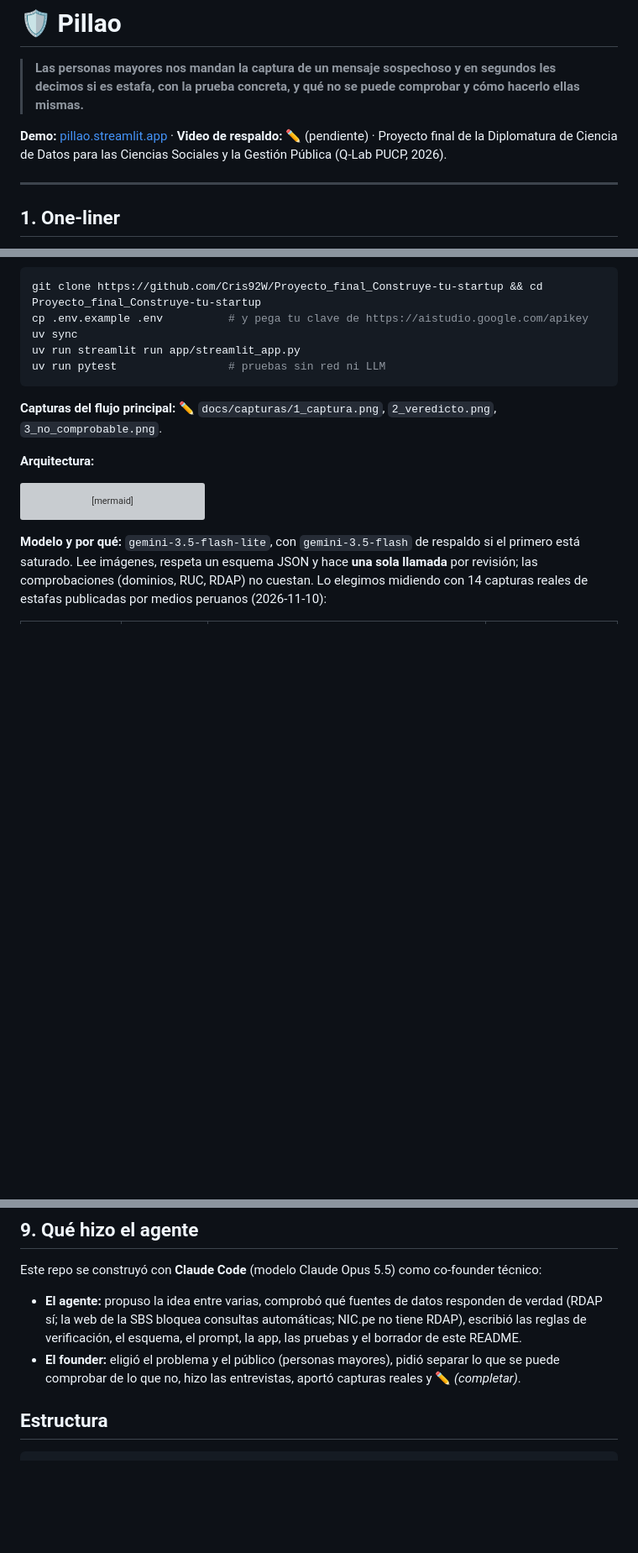
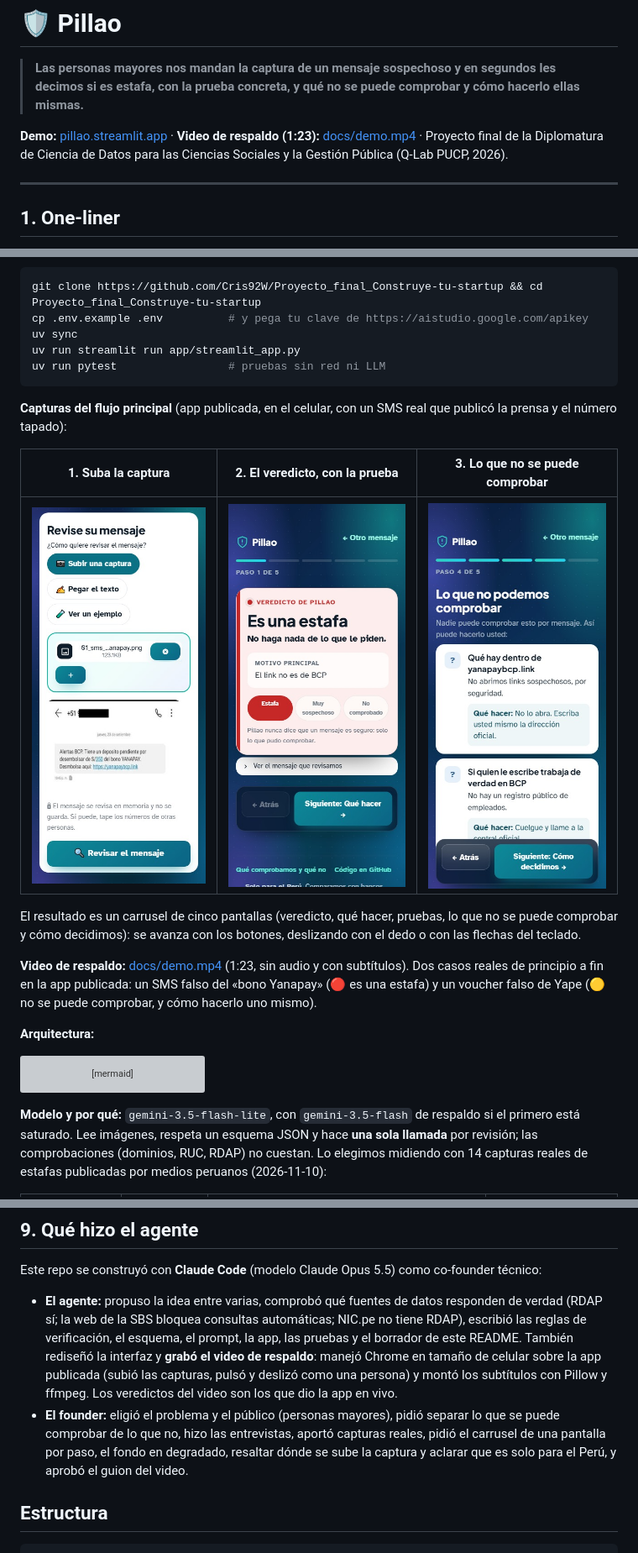
Before and after one commit to Cris92W/Proyecto_final_Construye-tu-startup, a Markdown page: README.md, 3 parts joined by grey strips. Shown at 84% size. Drawn GitHub-style; pictures changed too: docs/capturas/1_captura.png (added), docs/capturas/2_veredicto.png (added), docs/capturas/3_no_comprobable.png (added); blank space fills up the shorter version; grey boxes are pictures that could not be loaded.

Commit message:
Video de respaldo y tres capturas del flujo principal
- docs/demo.mp4 (1:23, 1080p, sin audio, con subtítulos): dos casos
  reales en la app publicada, grabados con Chrome en tamaño de celular.
- docs/capturas/: la captura subida, el veredicto y lo que no se puede
  comprobar, tomadas de la misma grabación.
- README: enlaces al video, tabla de capturas y qué hizo el agente.

Co-Authored-By: Claude Opus 5.5 <noreply@anthropic.com>

````diff
--- a/README.md
+++ b/README.md
@@ -2,7 +2,7 @@
 
 > **Las personas mayores nos mandan la captura de un mensaje sospechoso y en segundos les decimos si es estafa, con la prueba concreta, y qué no se puede comprobar y cómo hacerlo ellas mismas.**
 
-**Demo:** [pillao.streamlit.app](https://pillao.streamlit.app) · **Video de respaldo:** ✏️ (pendiente) · Proyecto final de la Diplomatura de Ciencia de Datos para las Ciencias Sociales y la Gestión Pública (Q-Lab PUCP, 2026).
+**Demo:** [pillao.streamlit.app](https://pillao.streamlit.app) · **Video de respaldo (1:23):** [docs/demo.mp4](docs/demo.mp4) · Proyecto final de la Diplomatura de Ciencia de Datos para las Ciencias Sociales y la Gestión Pública (Q-Lab PUCP, 2026).
 
 ---
 
@@ -72,7 +72,15 @@ uv run streamlit run app/streamlit_app.py
 uv run pytest                 # pruebas sin red ni LLM
 ```
 
-**Capturas del flujo principal:** ✏️ `docs/capturas/1_captura.png`, `2_veredicto.png`, `3_no_comprobable.png`.
+**Capturas del flujo principal** (app publicada, en el celular, con un SMS real que publicó la prensa y el número tapado):
+
+| 1. Suba la captura | 2. El veredicto, con la prueba | 3. Lo que no se puede comprobar |
+|:---:|:---:|:---:|
+| <img src="docs/capturas/1_captura.png" width="250" alt="Pantalla para subir la captura, con el SMS ya cargado"> | <img src="docs/capturas/2_veredicto.png" width="250" alt="Veredicto: es una estafa, el link no es del BCP"> | <img src="docs/capturas/3_no_comprobable.png" width="250" alt="Lo que no podemos comprobar y cómo hacerlo usted"> |
+
+El resultado es un carrusel de cinco pantallas (veredicto, qué hacer, pruebas, lo que no se puede comprobar y cómo decidimos): se avanza con los botones, deslizando con el dedo o con las flechas del teclado.
+
+**Video de respaldo:** [docs/demo.mp4](docs/demo.mp4) (1:23, sin audio y con subtítulos). Dos casos reales de principio a fin en la app publicada: un SMS falso del «bono Yanapay» (🔴 es una estafa) y un voucher falso de Yape (🟡 no se puede comprobar, y cómo hacerlo uno mismo).
 
 **Arquitectura:**
 
@@ -131,8 +139,8 @@ Por qué estas: sin Document AI la persona mayor tendría que copiar el texto a
 
 Este repo se construyó con **Claude Code** (modelo Claude Opus 5.5) como co-founder técnico:
 
-- **El agente:** propuso la idea entre varias, comprobó qué fuentes de datos responden de verdad (RDAP sí; la web de la SBS bloquea consultas automáticas; NIC.pe no tiene RDAP), escribió las reglas de verificación, el esquema, el prompt, la app, las pruebas y el borrador de este README.
-- **El founder:** eligió el problema y el público (personas mayores), pidió separar lo que se puede comprobar de lo que no, hizo las entrevistas, aportó capturas reales y ✏️ *(completar)*.
+- **El agente:** propuso la idea entre varias, comprobó qué fuentes de datos responden de verdad (RDAP sí; la web de la SBS bloquea consultas automáticas; NIC.pe no tiene RDAP), escribió las reglas de verificación, el esquema, el prompt, la app, las pruebas y el borrador de este README. También rediseñó la interfaz y **grabó el video de respaldo**: manejó Chrome en tamaño de celular sobre la app publicada (subió las capturas, pulsó y deslizó como una persona) y montó los subtítulos con Pillow y ffmpeg. Los veredictos del video son los que dio la app en vivo.
+- **El founder:** eligió el problema y el público (personas mayores), pidió separar lo que se puede comprobar de lo que no, hizo las entrevistas, aportó capturas reales, pidió el carrusel de una pantalla por paso, el fondo en degradado, resaltar dónde se sube la captura y aclarar que es solo para el Perú, y aprobó el guion del video.
 
 ## Estructura
 
````
Also changed, not shown: 1 other file.
